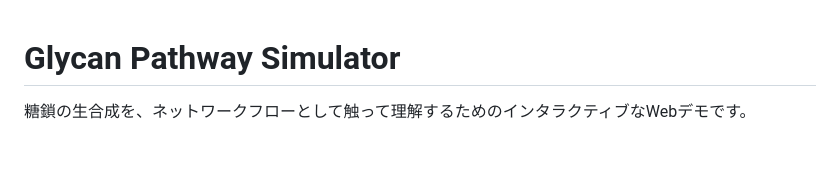
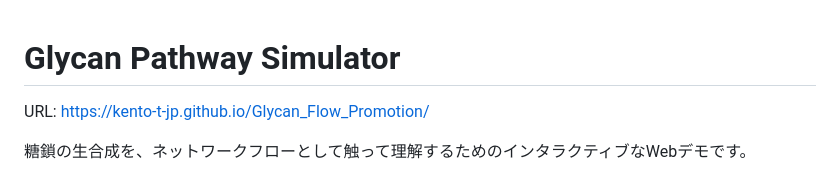
Before and after one commit to Kento-T-JP/Glycan_Flow_Promotion, a Markdown page: README.md, the part around the change. Drawn GitHub-style; blank space fills up the shorter version.

Commit message:
Add project URL to README
Added a URL for the Glycan Pathway Simulator.

```diff
--- a/README.md
+++ b/README.md
@@ -1,4 +1,6 @@
 # Glycan Pathway Simulator
+
+URL: https://kento-t-jp.github.io/Glycan_Flow_Promotion/
 
 糖鎖の生合成を、ネットワークフローとして触って理解するためのインタラクティブなWebデモです。
 
```
